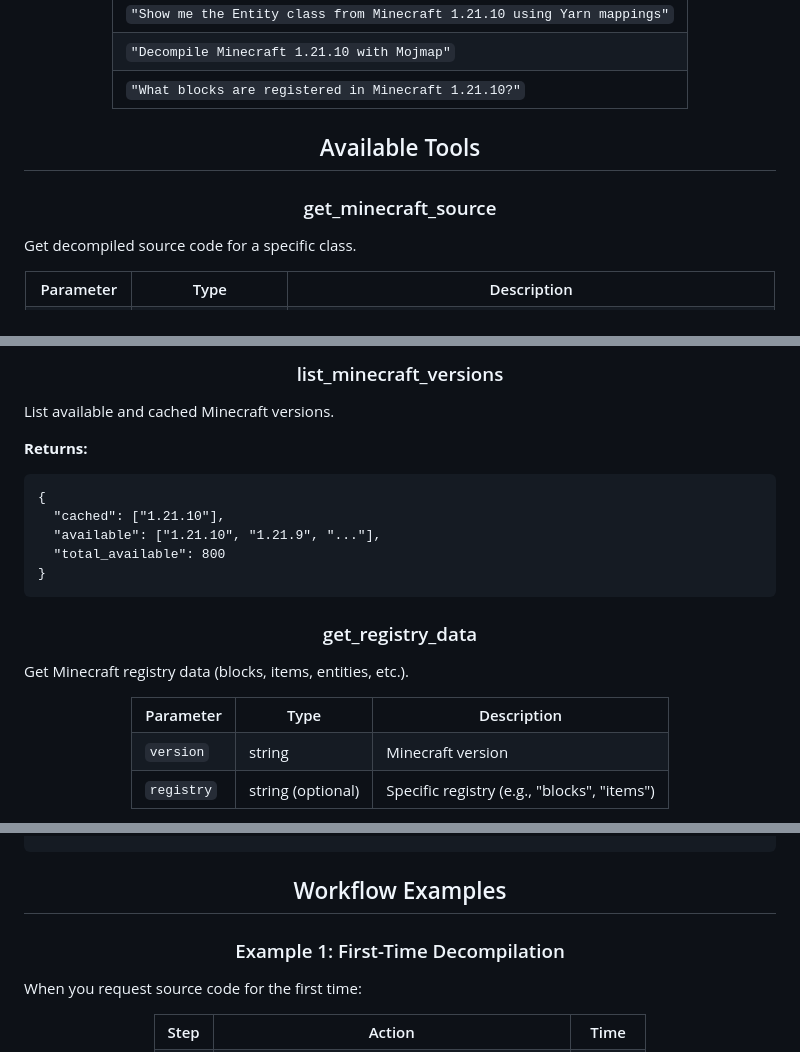
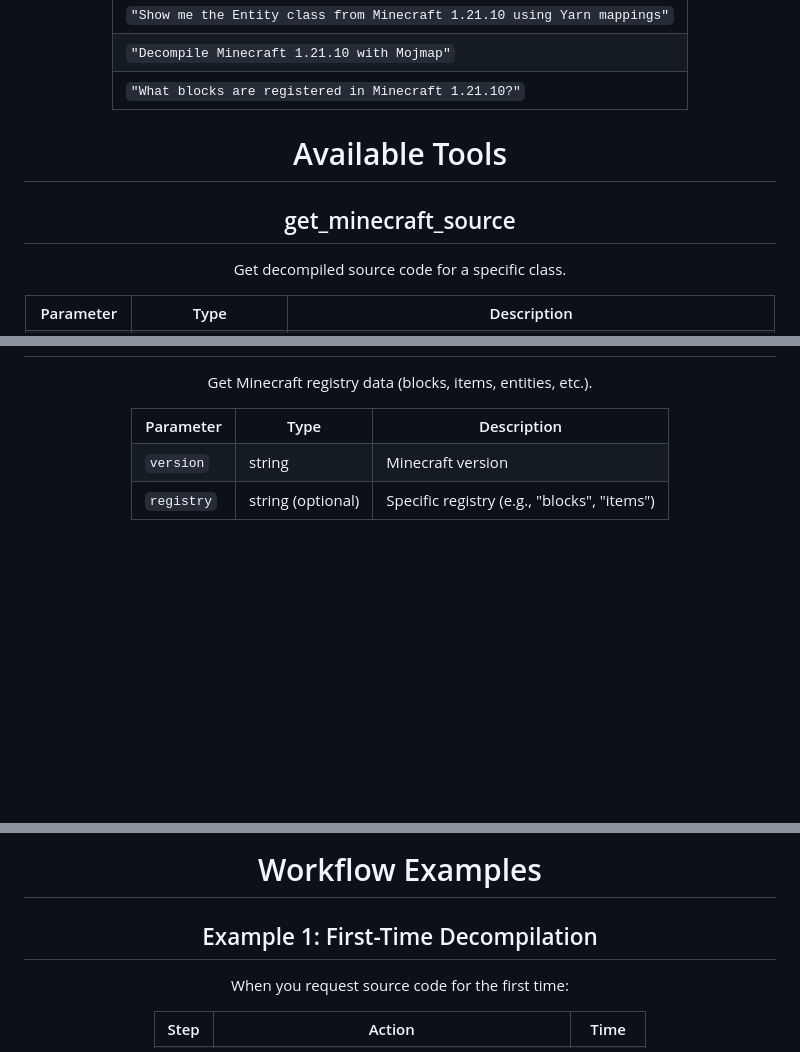
Before and after one commit to MCDxAI/minecraft-dev-mcp, a Markdown page: README.md, 3 parts joined by grey strips. GitHub-like rendering; blank space fills up the shorter version.

```diff
--- a/README.md
+++ b/README.md
@@ -193,15 +192,13 @@ In Claude Desktop, you can now ask questions like:
 </div>
 
 <div align="center">
+  <h1>Available Tools</h1>
+</div>
 
-## Available Tools
-
+<div align="center">
+  <h2>get_minecraft_source</h2>
 </div>
 
 <div align="center">
 
-### get_minecraft_source
-
-</div>
-
 Get decompiled source code for a specific class.
@@ -285,24 +304,4 @@ Decompile an entire Minecraft version (runs once, then cached).
 
 <div align="center">
 
-### list_minecraft_versions
-
-</div>
-
-List available and cached Minecraft versions.
-
-**Returns:**
-
-<pre>{
-  "cached": ["1.21.10"],
-  "available": ["1.21.10", "1.21.9", "..."],
-  "total_available": 800
-}</pre>
-
-<div align="center">
-
-### get_registry_data
-
-</div>
-
 Get Minecraft registry data (blocks, items, entities, etc.).
@@ -510,14 +495,12 @@ All data is cached in a platform-specific directory:
 
 <div align="center">
+  <h1>Workflow Examples</h1>
+</div>
 
-## Workflow Examples
-
+<div align="center">
+  <h2>Example 1: First-Time Decompilation</h2>
 </div>
 
 <div align="center">
 
-### Example 1: First-Time Decompilation
-
-</div>
-
 When you request source code for the first time:
```
Also changed, not shown: other parts of README.md (+116 -221 lines).
